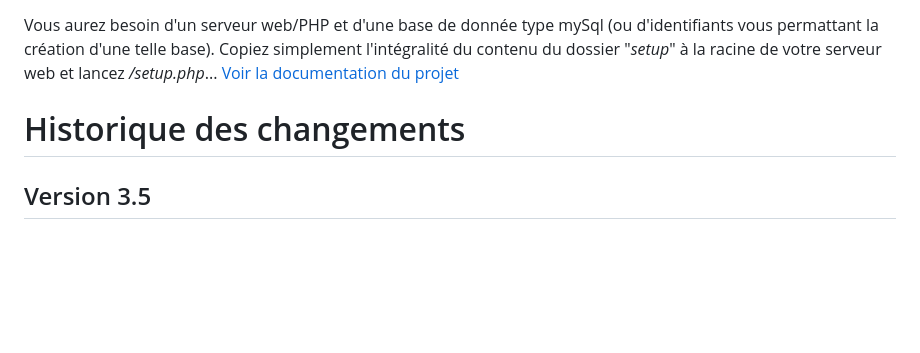
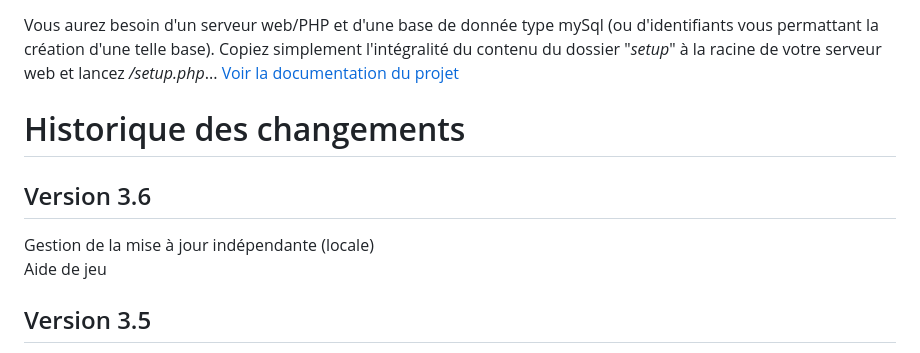
Before and after one commit to Fouyoufr/remoteChampions, a Markdown page: README.md, the part around the change. GitHub-like rendering; blank space fills up the shorter version.

```diff
--- a/README.md
+++ b/README.md
@@ -6,6 +6,9 @@ Copiez simplement l'intégralité du contenu du dossier "*setup*" à la racine d
 [Voir la documentation du projet](https://github.com/Fouyoufr/remoteChampions/blob/main/doc/readme.md)
 
 # Historique des changements
+## Version 3.6
+Gestion de la mise à jour indépendante (locale)
+Aide de jeu
 ## Version 3.5
 Première version complète de la documentation
 Création automatique de conteneur Docker
```
Also changed, not shown: doc/readme.md (+12 -3 lines), doc/illus17.png, doc/illus20.png (added), 4 other files.
